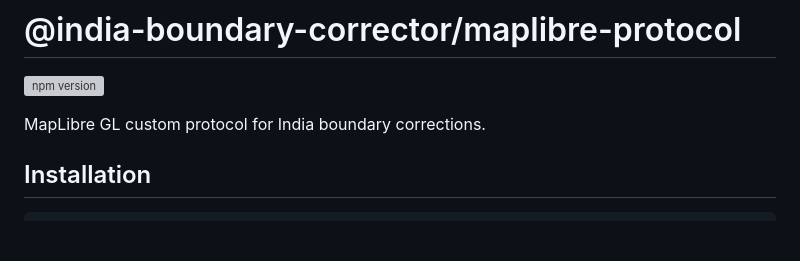
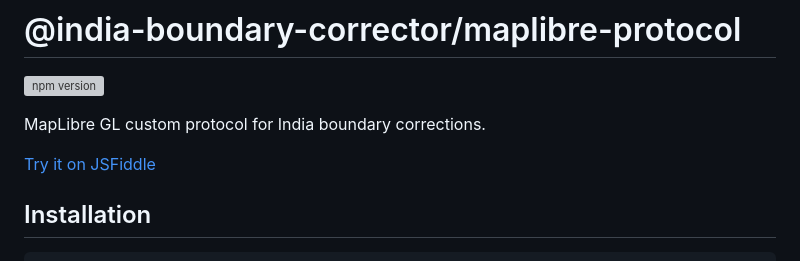
Before and after one commit to ramSeraph/india_boundary_corrector, a Markdown page: packages/maplibre-protocol/README.md, the part around the change. Rendered like a GitHub page; blank space fills up the shorter version; grey boxes are pictures that could not be loaded.

Commit message:
add jsfiddle links

```diff
--- a/packages/maplibre-protocol/README.md
+++ b/packages/maplibre-protocol/README.md
@@ -3,6 +3,8 @@
 [![npm version](https://img.shields.io/npm/v/@india-boundary-corrector/maplibre-protocol)](https://www.npmjs.com/package/@india-boundary-corrector/maplibre-protocol)
 
 MapLibre GL custom protocol for India boundary corrections.
+
+[Try it on JSFiddle](https://jsfiddle.net/2ym91L65/)
 
 ## Installation
 
```
Also changed, not shown: packages/leaflet-layer/README.md (+2 -0 lines), packages/openlayers-layer/README.md (+2 -0 lines).
